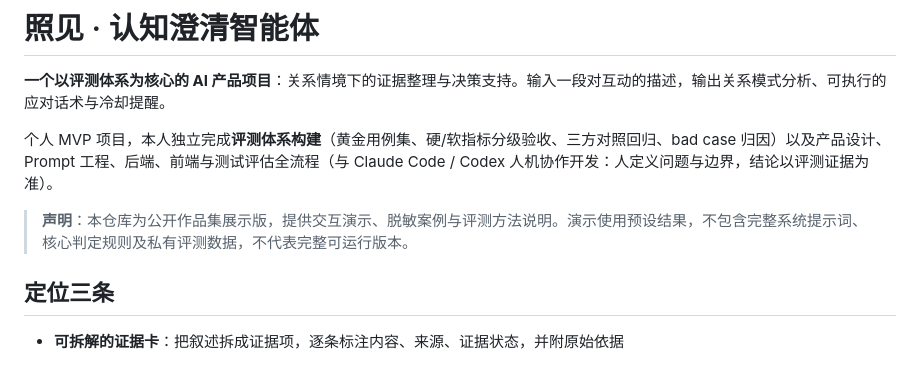
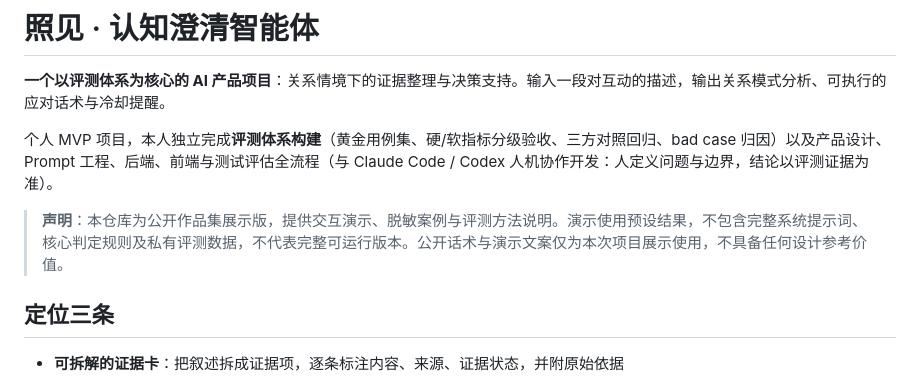
Before and after one commit to plainforge7/zhaojian-clarify, a Markdown page: README.md, the part around the change. Rendered like a GitHub page.

Commit message:
docs: 声明补充公开话术仅限展示、不具设计参考价值

```diff
--- a/README.md
+++ b/README.md
@@ -4,7 +4,7 @@
 
 个人 MVP 项目，本人独立完成**评测体系构建**（黄金用例集、硬/软指标分级验收、三方对照回归、bad case 归因）以及产品设计、Prompt 工程、后端、前端与测试评估全流程（与 Claude Code / Codex 人机协作开发：人定义问题与边界，结论以评测证据为准）。
 
-> **声明**：本仓库为公开作品集展示版，提供交互演示、脱敏案例与评测方法说明。演示使用预设结果，不包含完整系统提示词、核心判定规则及私有评测数据，不代表完整可运行版本。
+> **声明**：本仓库为公开作品集展示版，提供交互演示、脱敏案例与评测方法说明。演示使用预设结果，不包含完整系统提示词、核心判定规则及私有评测数据，不代表完整可运行版本。公开话术与演示文案仅为本次项目展示使用，不具备任何设计参考价值。
 
 ## 定位三条
 
```
